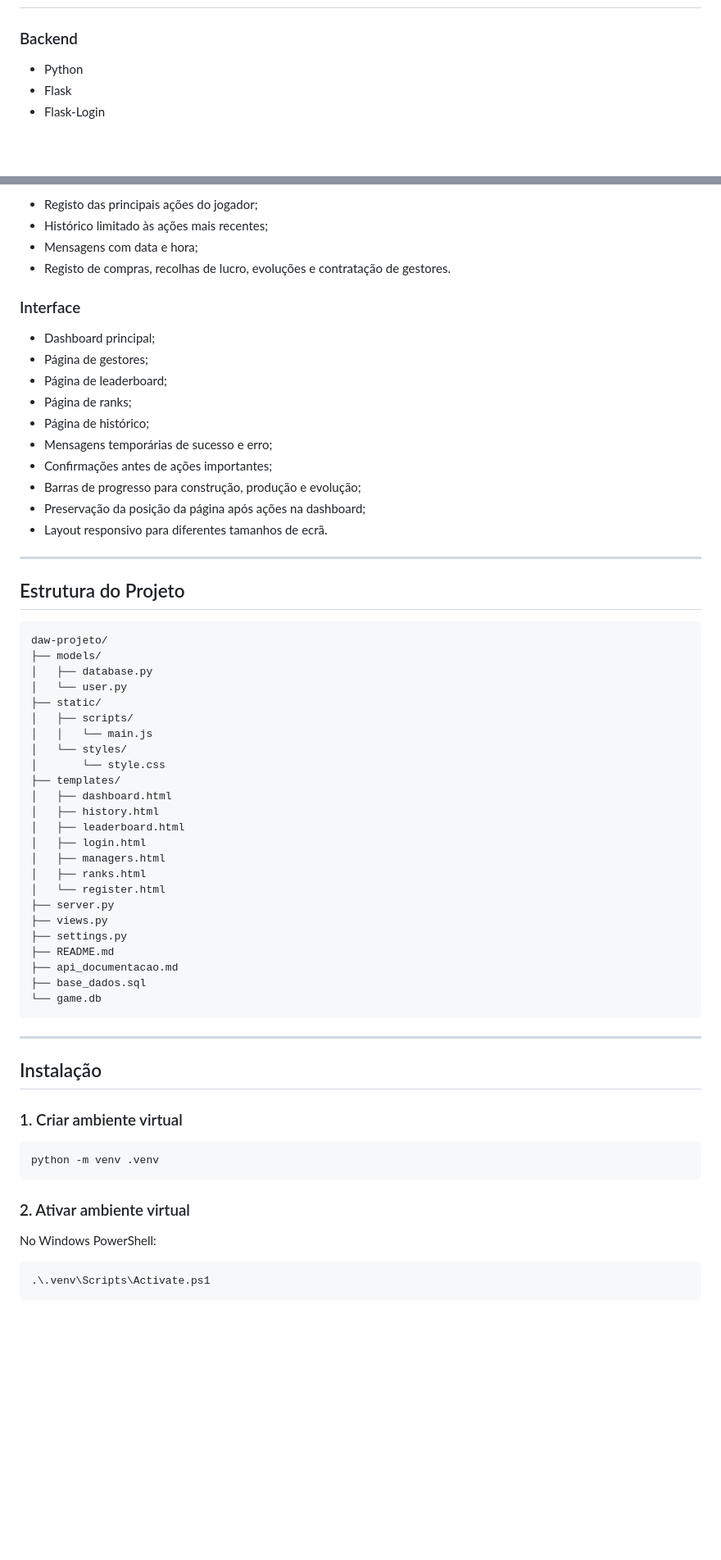
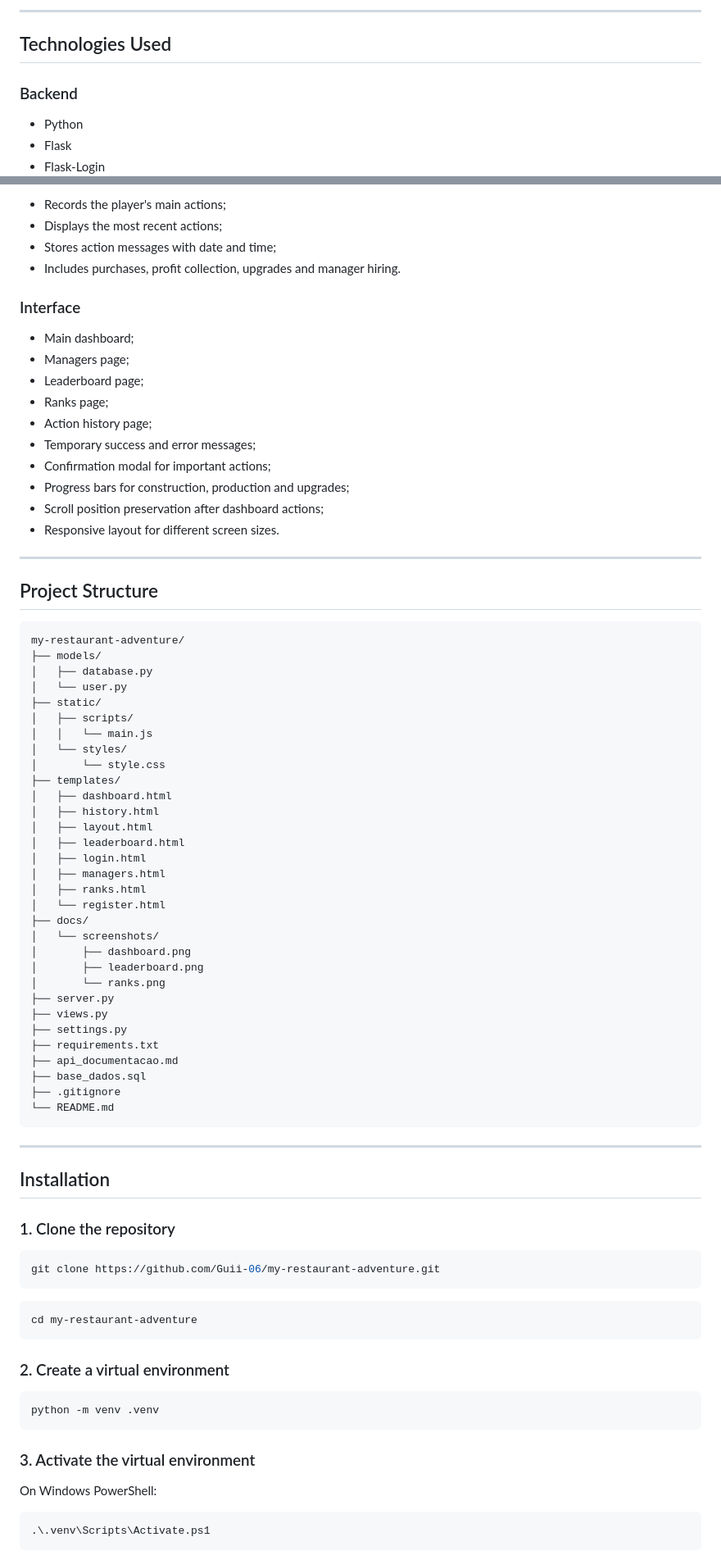
Before and after one commit to Guii-06/my-restaurant-adventure, a Markdown page: README.md, 2 parts joined by grey strips. Shown at 82% size. Rendered like a GitHub page; blank space fills up the shorter version.

````diff
--- a/README.md
+++ b/README.md
@@ -36,3 +49,6 @@ Durante o jogo, o utilizador pode:
+---
+
+## Technologies Used
 
 ### Backend
 
@@ -126,28 +143,28 @@ Cada restaurante pode estar em diferentes estados:
 
-* Registo das principais ações do jogador;
-* Histórico limitado às ações mais recentes;
-* Mensagens com data e hora;
-* Registo de compras, recolhas de lucro, evoluções e contratação de gestores.
+* Records the player's main actions;
+* Displays the most recent actions;
+* Stores action messages with date and time;
+* Includes purchases, profit collection, upgrades and manager hiring.
 
 ### Interface
 
-* Dashboard principal;
-* Página de gestores;
-* Página de leaderboard;
-* Página de ranks;
-* Página de histórico;
-* Mensagens temporárias de sucesso e erro;
-* Confirmações antes de ações importantes;
-* Barras de progresso para construção, produção e evolução;
-* Preservação da posição da página após ações na dashboard;
-* Layout responsivo para diferentes tamanhos de ecrã.
+* Main dashboard;
+* Managers page;
+* Leaderboard page;
+* Ranks page;
+* Action history page;
+* Temporary success and error messages;
+* Confirmation modal for important actions;
+* Progress bars for construction, production and upgrades;
+* Scroll position preservation after dashboard actions;
+* Responsive layout for different screen sizes.
 
 ---
 
-## Estrutura do Projeto
+## Project Structure
 
 ```text
-daw-projeto/
+my-restaurant-adventure/
 ├── models/
 │   ├── database.py
 │   └── user.py
@@ -159,33 +176,50 @@ daw-projeto/
 ├── templates/
 │   ├── dashboard.html
 │   ├── history.html
+│   ├── layout.html
 │   ├── leaderboard.html
 │   ├── login.html
 │   ├── managers.html
 │   ├── ranks.html
 │   └── register.html
+├── docs/
+│   └── screenshots/
+│       ├── dashboard.png
+│       ├── leaderboard.png
+│       └── ranks.png
 ├── server.py
 ├── views.py
 ├── settings.py
-├── README.md
+├── requirements.txt
 ├── api_documentacao.md
 ├── base_dados.sql
-└── game.db
+├── .gitignore
+└── README.md
 ```
 
 ---
 
-## Instalação
+## Installation
 
-### 1. Criar ambiente virtual
+### 1. Clone the repository
+
+```bash
+git clone https://github.com/Guii-06/my-restaurant-adventure.git
+```
+
+```bash
+cd my-restaurant-adventure
+```
+
+### 2. Create a virtual environment
 
 ```bash
 python -m venv .venv
 ```
 
-### 2. Ativar ambiente virtual
+### 3. Activate the virtual environment
 
-No Windows PowerShell:
+On Windows PowerShell:
 
 ```bash
 .\.venv\Scripts\Activate.ps1
````
Also changed, not shown: other parts of README.md (+186 -95 lines).
